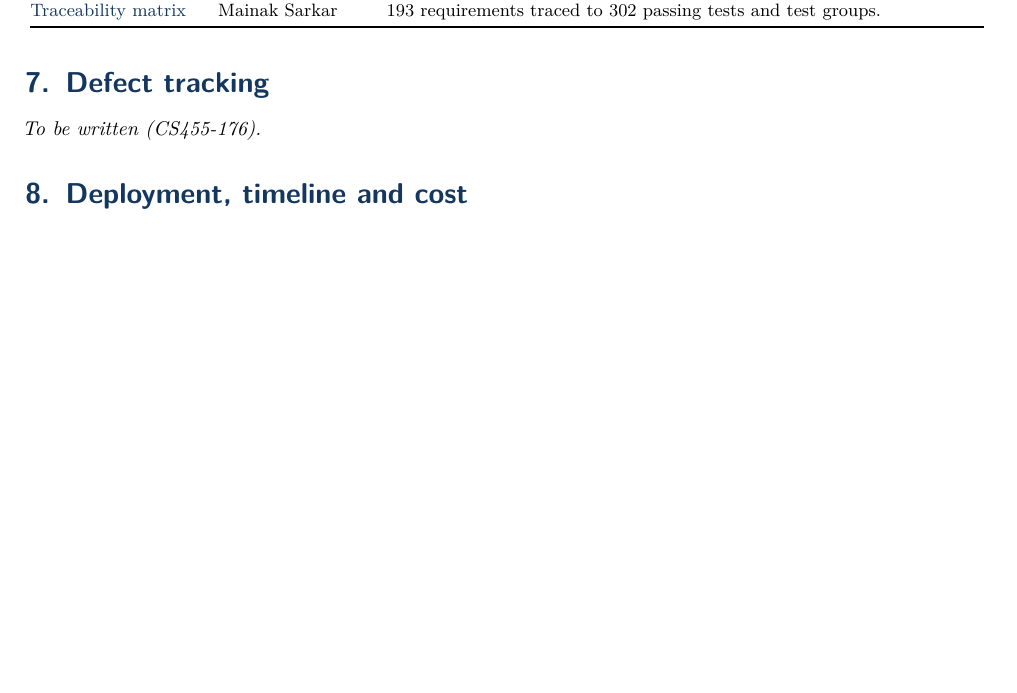
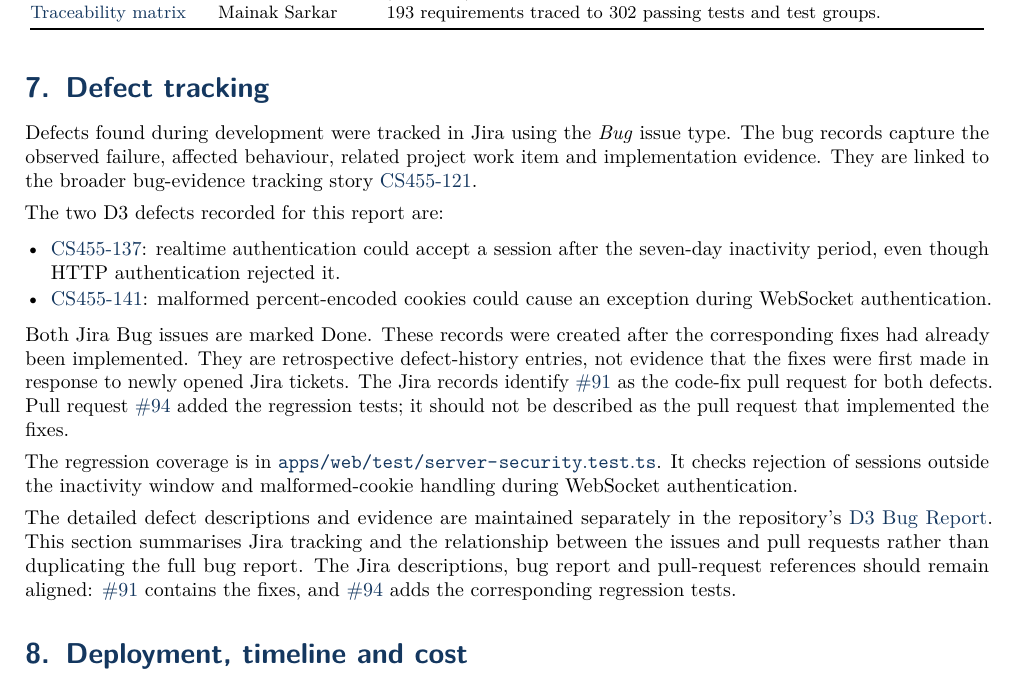
Before and after one commit to CS455-Carpooling/Campus_Ridepooling_Automation, a LaTeX document (Deliverables/D3/Project_Report/main.tex, which reads Deliverables/D3/Project_Report/sections/defect-tracking.tex): part of page 5 of 7, cut so that both start at the same text, the shorter picture padded with empty space. Compiled offline with pdfLaTeX.

Commit message:
CS455-174/175/176: write Jira report sections

```diff
--- a/Deliverables/D3/Project_Report/sections/defect-tracking.tex
+++ b/Deliverables/D3/Project_Report/sections/defect-tracking.tex
@@ -1,3 +1,39 @@
-% CS455-176, Khushi. Please keep the label: other sections refer to it.
+% CS455-176, Khushi Ranawat.
 \section{Defect tracking}\label{sec:defects}
-\textit{To be written (CS455-176).}
+
+Defects found during development were tracked in Jira using the \emph{Bug}
+issue type. The bug records capture the observed failure, affected behaviour,
+related project work item and implementation evidence. They are linked to
+the broader bug-evidence tracking story \jira{CS455-121}.
+
+The two D3 defects recorded for this report are:
+\begin{itemize}
+  \item \jira{CS455-137}: realtime authentication could accept a session
+  after the seven-day inactivity period, even though HTTP authentication
+  rejected it.
+  \item \jira{CS455-141}: malformed percent-encoded cookies could cause an
+  exception during WebSocket authentication.
+\end{itemize}
+
+Both Jira Bug issues are marked Done. These records were created after the
+corresponding fixes had already been implemented. They are retrospective
+defect-history entries, not evidence that the fixes were first made in
+response to newly opened Jira tickets. The Jira records identify \pr{91} as
+the code-fix pull request for both defects. Pull request \pr{94} added the
+regression tests; it should not be described as the pull request that
+implemented the fixes.
+
+The regression coverage is in
+\href{\repourl/blob/master/apps/web/test/server-security.test.ts}
+{\nolinkurl{apps/web/test/server-security.test.ts}}. It checks rejection of
+sessions outside the inactivity window and malformed-cookie handling during
+WebSocket authentication.
+
+The detailed defect descriptions and evidence are maintained separately in
+the repository's
+\href{\repourl/tree/master/Deliverables/D3/Bug_Report}
+{D3 Bug Report}. This section summarises Jira tracking and the relationship
+between the issues and pull requests rather than duplicating the full bug
+report. The Jira descriptions, bug report and pull-request references should
+remain aligned: \pr{91} contains the fixes, and \pr{94} adds the
+corresponding regression tests.
```
